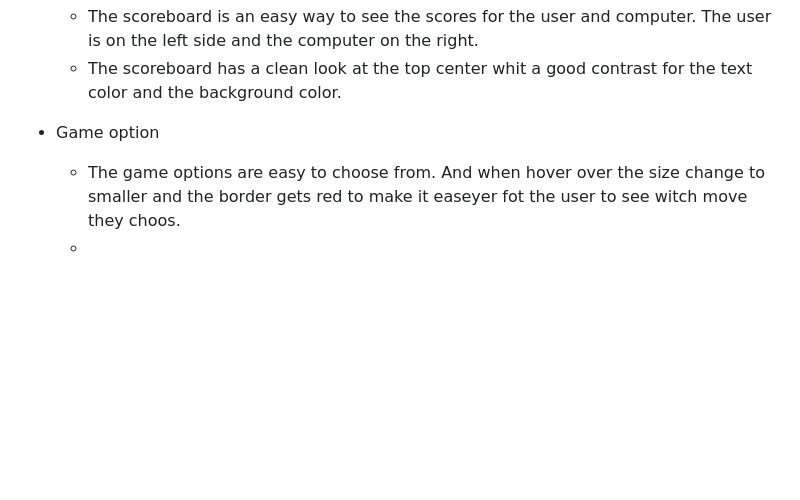
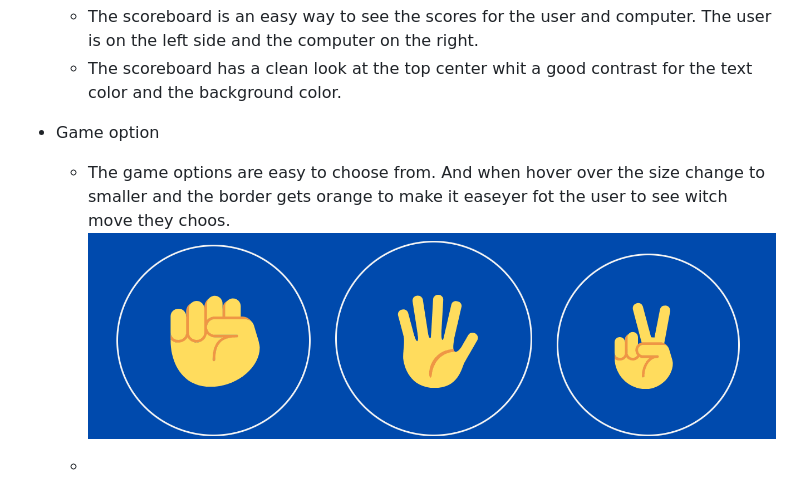
Before and after one commit to 5undel/Rock-paper-Scissor, a Markdown page: README.md, the part around the change. GitHub-like rendering; pictures changed too: assets/images/choice-area.png (added); blank space fills up the shorter version.

```diff
--- a/README.md
+++ b/README.md
@@ -11,5 +11,7 @@ __Features__
     - The scoreboard has a clean look at the top center whit a good contrast for the text color and the background color.
 
 - Game option
-    - The game options are easy to choose from. And when hover over the size change to smaller and the border gets red to make it easeyer fot the user to see witch move they choos.
+    - The game options are easy to choose from. And when hover over the size change to smaller and the border gets orange to make it easeyer fot the user to see witch move they choos.
+     ![image](assets/images/choice-area.png)
+
     -
```
Also changed, not shown: assets/images/css-vali-rps.png (added), assets/images/footer.png (added), assets/images/header.png (added), assets/images/html-vali-rps.png (added), assets/images/scorebord.png (added), 2 other files.
